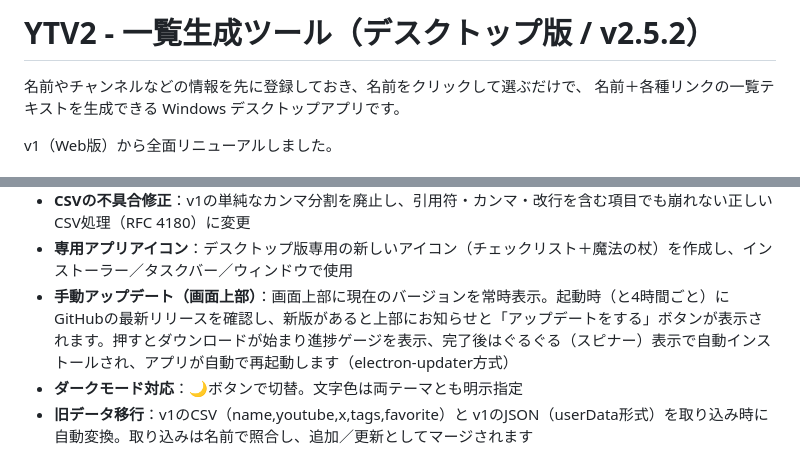
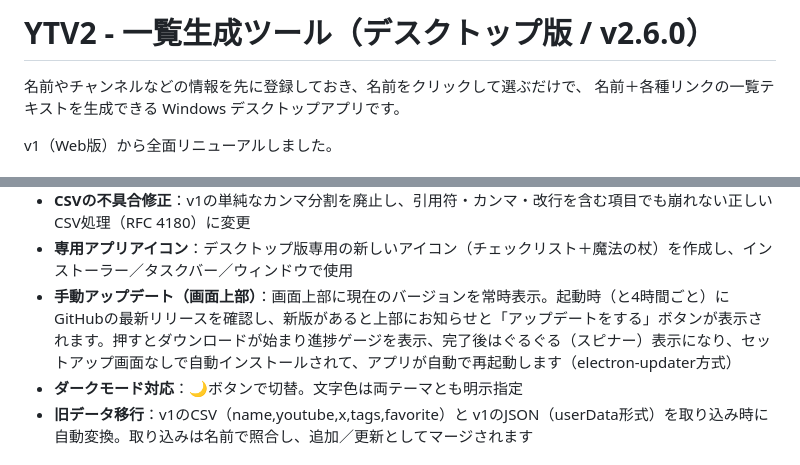
Before and after one commit to yorukaze-luru/YTV2, a Markdown page: README.md, 2 parts joined by grey strips. Drawn GitHub-style.

Commit message:
YTV2 v2.6.0: サイレント更新＋自動再起動（見張り役方式） (README.md)

```diff
--- a/README.md
+++ b/README.md
@@ -1,4 +1,4 @@
-# YTV2 - 一覧生成ツール（デスクトップ版 / v2.5.2）
+# YTV2 - 一覧生成ツール（デスクトップ版 / v2.6.0）
 
 名前やチャンネルなどの情報を先に登録しておき、名前をクリックして選ぶだけで、
 名前＋各種リンクの一覧テキストを生成できる Windows デスクトップアプリです。
@@ -19,7 +19,7 @@ v1（Web版）から全面リニューアルしました。
 - **データ保存の改善**：ブラウザの localStorage ではなく、OSのユーザーデータフォルダ内のJSONファイルに自動保存（原子的に書き換え）。アプリを更新・再インストールしても消えません
 - **CSVの不具合修正**：v1の単純なカンマ分割を廃止し、引用符・カンマ・改行を含む項目でも崩れない正しいCSV処理（RFC 4180）に変更
 - **専用アプリアイコン**：デスクトップ版専用の新しいアイコン（チェックリスト＋魔法の杖）を作成し、インストーラー／タスクバー／ウィンドウで使用
-- **手動アップデート（画面上部）**：画面上部に現在のバージョンを常時表示。起動時（と4時間ごと）にGitHubの最新リリースを確認し、新版があると上部にお知らせと「アップデートをする」ボタンが表示されます。押すとダウンロードが始まり進捗ゲージを表示、完了後はぐるぐる（スピナー）表示で自動インストールされ、アプリが自動で再起動します（electron-updater方式）
+- **手動アップデート（画面上部）**：画面上部に現在のバージョンを常時表示。起動時（と4時間ごと）にGitHubの最新リリースを確認し、新版があると上部にお知らせと「アップデートをする」ボタンが表示されます。押すとダウンロードが始まり進捗ゲージを表示、完了後はぐるぐる（スピナー）表示になり、セットアップ画面なしで自動インストールされて、アプリが自動で再起動します（electron-updater方式）
 - **ダークモード対応**：🌙ボタンで切替。文字色は両テーマとも明示指定
 - **旧データ移行**：v1のCSV（name,youtube,x,tags,favorite）と v1のJSON（userData形式）を取り込み時に自動変換。取り込みは名前で照合し、追加／更新としてマージされます
 
```
